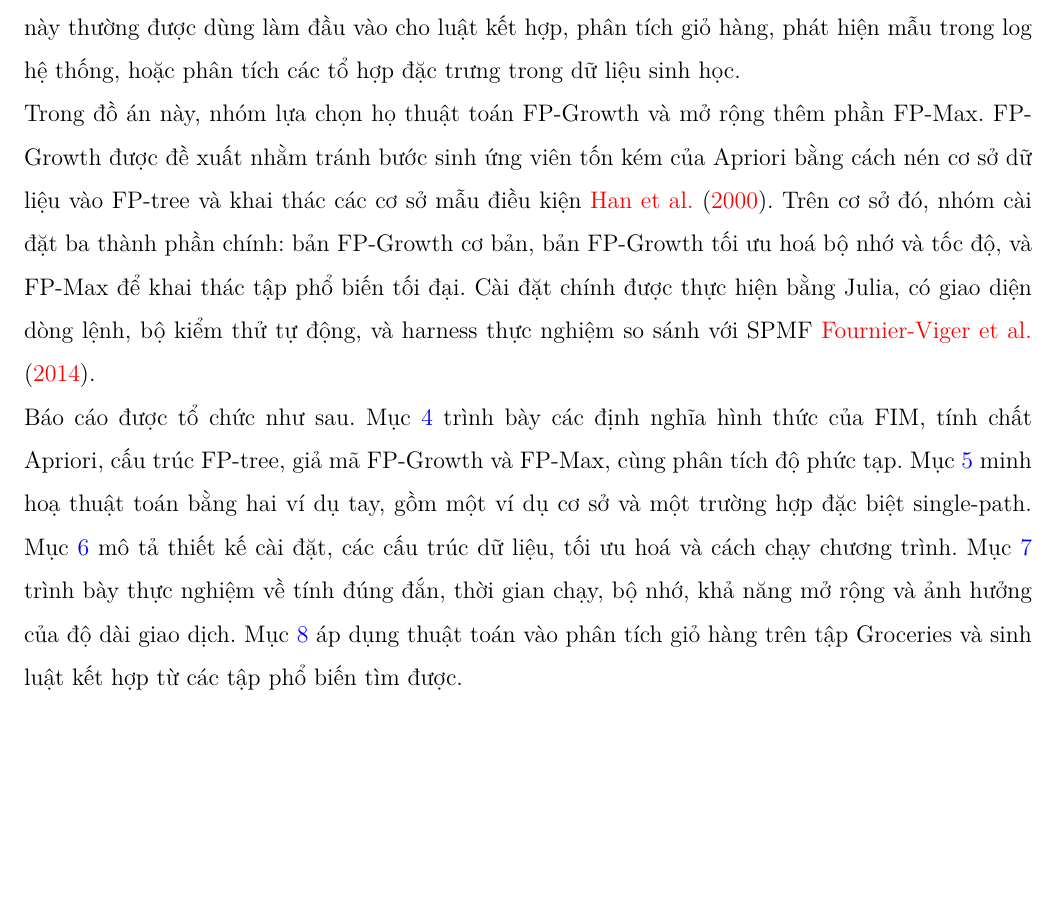
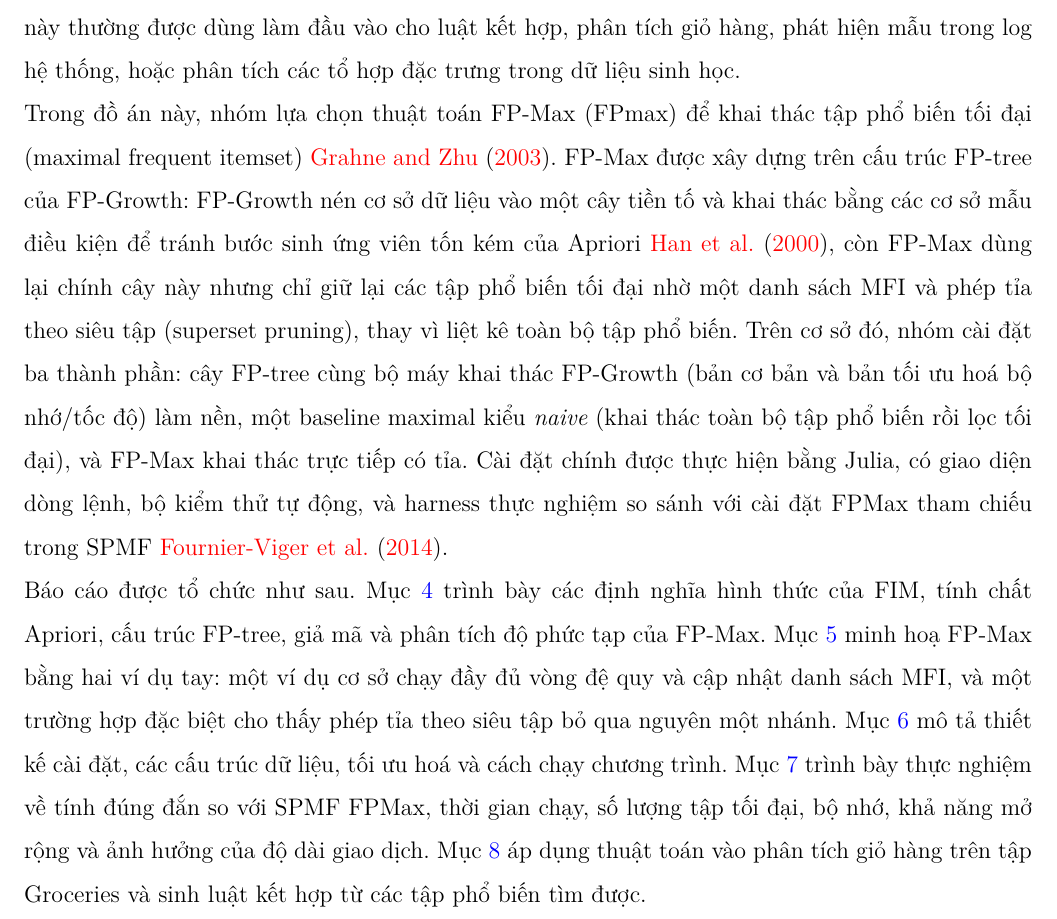
Before and after one commit to p1neapplechoco/dma-lab2, a LaTeX document (report/main.tex, which reads report/content/introduction.tex): part of page 6 of 43, cut so that both start at the same text, the shorter picture padded with empty space. Compiled offline with XeLaTeX.

Commit message:
docs(report): reframe intro around FPmax

```diff
--- a/report/content/introduction.tex
+++ b/report/content/introduction.tex
@@ -3,6 +3,6 @@
 
 Khai thác tập phổ biến (Frequent Itemset Mining, FIM) là một bài toán nền tảng trong khai thác dữ liệu giao dịch. Với một cơ sở dữ liệu gồm nhiều giao dịch, mục tiêu của FIM là tìm các nhóm item xuất hiện cùng nhau đủ thường xuyên theo một ngưỡng hỗ trợ tối thiểu. Kết quả của bài toán này thường được dùng làm đầu vào cho luật kết hợp, phân tích giỏ hàng, phát hiện mẫu trong log hệ thống, hoặc phân tích các tổ hợp đặc trưng trong dữ liệu sinh học.
 
-Trong đồ án này, nhóm lựa chọn họ thuật toán FP-Growth và mở rộng thêm phần FP-Max. FP-Growth được đề xuất nhằm tránh bước sinh ứng viên tốn kém của Apriori bằng cách nén cơ sở dữ liệu vào FP-tree và khai thác các cơ sở mẫu điều kiện \cite{Han2000FPGrowth}. Trên cơ sở đó, nhóm cài đặt ba thành phần chính: bản FP-Growth cơ bản, bản FP-Growth tối ưu hoá bộ nhớ và tốc độ, và FP-Max để khai thác tập phổ biến tối đại. Cài đặt chính được thực hiện bằng Julia, có giao diện dòng lệnh, bộ kiểm thử tự động, và harness thực nghiệm so sánh với SPMF \cite{FournierViger2014SPMF}.
+Trong đồ án này, nhóm lựa chọn thuật toán FP-Max (FPmax) để khai thác tập phổ biến tối đại (maximal frequent itemset) \cite{Grahne2003FPMax}. FP-Max được xây dựng trên cấu trúc FP-tree của FP-Growth: FP-Growth nén cơ sở dữ liệu vào một cây tiền tố và khai thác bằng các cơ sở mẫu điều kiện để tránh bước sinh ứng viên tốn kém của Apriori \cite{Han2000FPGrowth}, còn FP-Max dùng lại chính cây này nhưng chỉ giữ lại các tập phổ biến tối đại nhờ một danh sách MFI và phép tỉa theo siêu tập (superset pruning), thay vì liệt kê toàn bộ tập phổ biến. Trên cơ sở đó, nhóm cài đặt ba thành phần: cây FP-tree cùng bộ máy khai thác FP-Growth (bản cơ bản và bản tối ưu hoá bộ nhớ/tốc độ) làm nền, một baseline maximal kiểu \textit{naive} (khai thác toàn bộ tập phổ biến rồi lọc tối đại), và FP-Max khai thác trực tiếp có tỉa. Cài đặt chính được thực hiện bằng Julia, có giao diện dòng lệnh, bộ kiểm thử tự động, và harness thực nghiệm so sánh với cài đặt FPMax tham chiếu trong SPMF \cite{FournierViger2014SPMF}.
 
-Báo cáo được tổ chức như sau. Mục \ref{sec:theory} trình bày các định nghĩa hình thức của FIM, tính chất Apriori, cấu trúc FP-tree, giả mã FP-Growth và FP-Max, cùng phân tích độ phức tạp. Mục \ref{sec:example} minh hoạ thuật toán bằng hai ví dụ tay, gồm một ví dụ cơ sở và một trường hợp đặc biệt single-path. Mục \ref{sec:implementation} mô tả thiết kế cài đặt, các cấu trúc dữ liệu, tối ưu hoá và cách chạy chương trình. Mục \ref{sec:evaluation} trình bày thực nghiệm về tính đúng đắn, thời gian chạy, bộ nhớ, khả năng mở rộng và ảnh hưởng của độ dài giao dịch. Mục \ref{sec:application} áp dụng thuật toán vào phân tích giỏ hàng trên tập Groceries và sinh luật kết hợp từ các tập phổ biến tìm được.
+Báo cáo được tổ chức như sau. Mục \ref{sec:theory} trình bày các định nghĩa hình thức của FIM, tính chất Apriori, cấu trúc FP-tree, giả mã và phân tích độ phức tạp của FP-Max. Mục \ref{sec:example} minh hoạ FP-Max bằng hai ví dụ tay: một ví dụ cơ sở chạy đầy đủ vòng đệ quy và cập nhật danh sách MFI, và một trường hợp đặc biệt cho thấy phép tỉa theo siêu tập bỏ qua nguyên một nhánh. Mục \ref{sec:implementation} mô tả thiết kế cài đặt, các cấu trúc dữ liệu, tối ưu hoá và cách chạy chương trình. Mục \ref{sec:evaluation} trình bày thực nghiệm về tính đúng đắn so với SPMF FPMax, thời gian chạy, số lượng tập tối đại, bộ nhớ, khả năng mở rộng và ảnh hưởng của độ dài giao dịch. Mục \ref{sec:application} áp dụng thuật toán vào phân tích giỏ hàng trên tập Groceries và sinh luật kết hợp từ các tập phổ biến tìm được.
```
